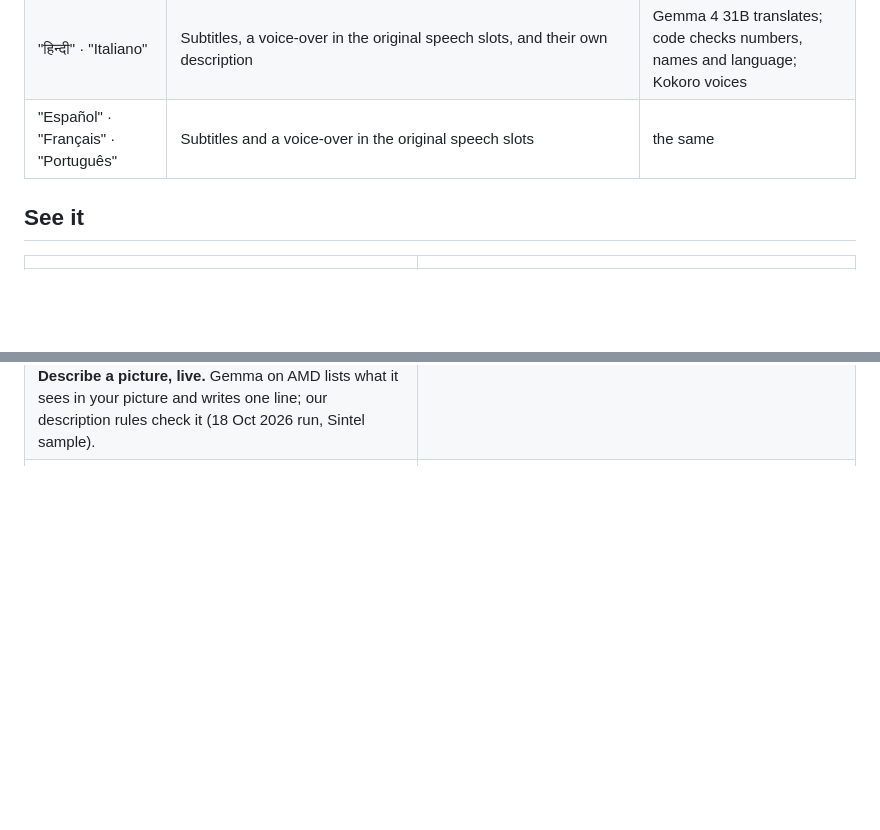
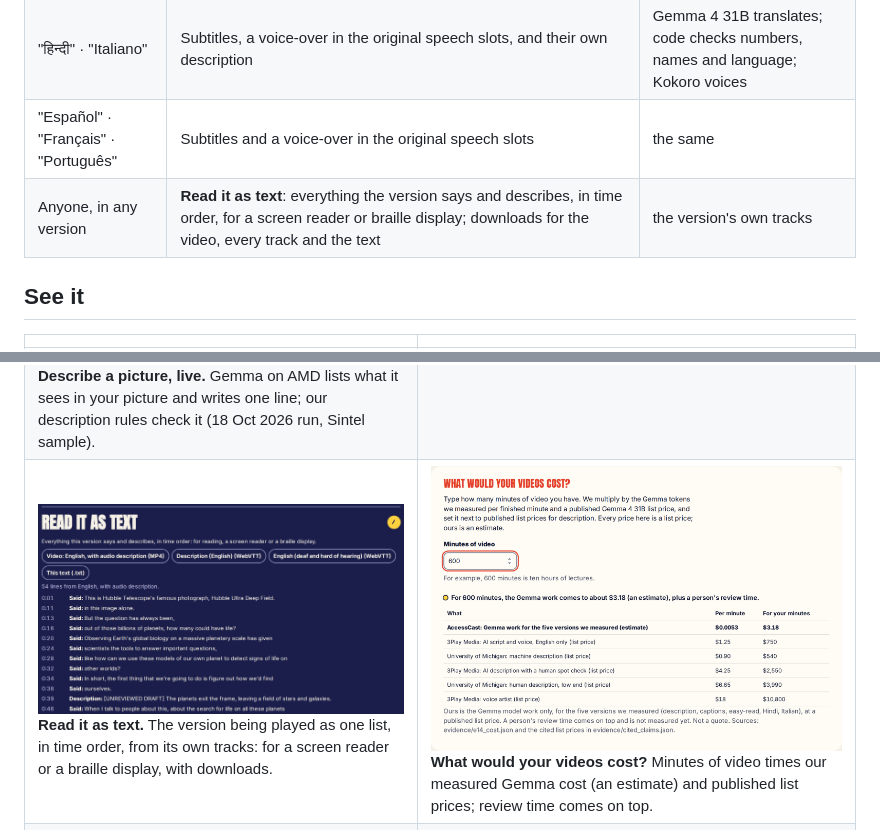
Before and after one commit to Prashant-thakur77/AccessCast, a Markdown page: README.md, 2 parts joined by grey strips. Rendered like a GitHub page; pictures changed too: docs/media/calc.png (added), docs/media/textversion.png (added); blank space fills up the shorter version.

```diff
--- a/README.md
+++ b/README.md
@@ -78,6 +78,7 @@ One player, eight choices, the same video. Every version comes from one analysis
 | "Simpler words, please" | Easy-read captions: short sentences, one idea each, numbers and "not" kept. A "Give me time to read" mode pauses the video until you are ready | Gemma 4 31B rewrites; code checks meaning and pace |
 | "हिन्दी" · "Italiano" | Subtitles, a voice-over in the original speech slots, and their own description | Gemma 4 31B translates; code checks numbers, names and language; Kokoro voices |
 | "Español" · "Français" · "Português" | Subtitles and a voice-over in the original speech slots | the same |
+| Anyone, in any version | **Read it as text**: everything the version says and describes, in time order, for a screen reader or braille display; downloads for the video, every track and the text | the version's own tracks |
 
 ## See it
 
@@ -87,6 +88,7 @@ One player, eight choices, the same video. Every version comes from one analysis
 | ![The player for a blind viewer, with the description text shown under the video: A red-haired person stands in stone ruins as a small winged creature flies toward them.](docs/media/watch.png) **The player.** Description voiced in the pause, and shown as text for screen readers (Sintel trailer, machine draft). | ![One description line in the decisions drawer: the evidence frames Gemma saw, the pause it had to fit, the word and time budget, the draft, the checks and the confidence computed by code](docs/media/drawer.png) **What the models decided.** Every line: the frames Gemma saw, the pause, the budget, the draft, the checks, the repairs. |
 | ![How it works, steps 5 and 6: code stopped the draft "A man in a NASA polo shirt speaks to the camera" with rule AD011, and Gemma's repair "looks at the camera" passed every check](docs/media/how.png) **Code decides.** A real line from NASA's *Life in the Universe*: rule AD011 stopped "speaks to the camera" (a blind viewer already hears that), and Gemma's repair passed. | ![The Try box on the live site: one sentence turned into easy-read, Hindi, Italian, Spanish, French and Portuguese, with the Italian, French and Portuguese lines stopped by the number check and repaired](docs/media/try.png) **Try it live.** One sentence, every language, made by Gemma on AMD and checked. In this run (18 Oct 2026) Gemma wrote "17:00" or "17h" for "5 pm" in three languages; the number check is strict on purpose, stopped each one, and the repair passed. |
 | ![Describe a picture on the live site: a frame from the Sintel trailer, the three things Gemma saw, and the description line, which passed every check](docs/media/describe.png) **Describe a picture, live.** Gemma on AMD lists what it sees in your picture and writes one line; our description rules check it (18 Oct 2026 run, Sintel sample). | ![The Results page: every chart with its data split and evidence file](docs/media/results.png) **Results page.** Every chart names its data and its evidence file. |
+| ![Read it as text: the NASA draft for a blind viewer as one time-ordered list of what is said and what is described, with downloads for the video, each track and the text](docs/media/textversion.png) **Read it as text.** The version being played as one list, in time order, from its own tracks: for a screen reader or a braille display, with downloads. | ![The cost estimator on the Results page: our estimated Gemma cost next to published list prices for description](docs/media/calc.png) **What would your videos cost?** Minutes of video times our measured Gemma cost (an estimate) and published list prices; review time comes on top. |
 | ![AccessCast Studio after a run: every step done in plain words](docs/media/studio.png) **Studio.** Add a video and watch every stage run, in plain words, keyboard only. | ![The Every viewer page plays the same clip for one viewer after another; the page changes colour for each viewer.](docs/media/five-ways.gif) **Every viewer.** The same clip, one viewer after another. |
 
 ## How it works
```
Also changed, not shown: 3 other files.
